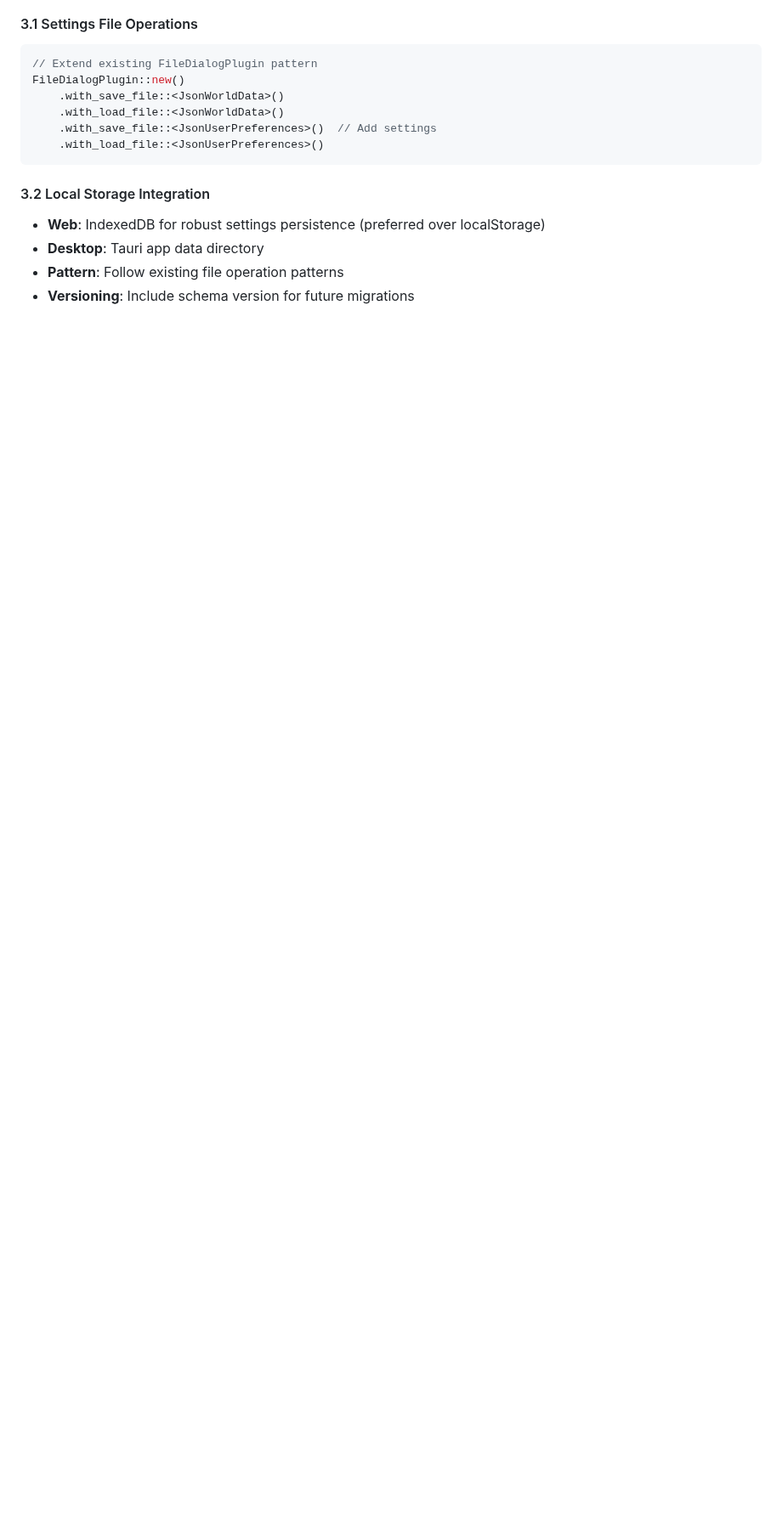
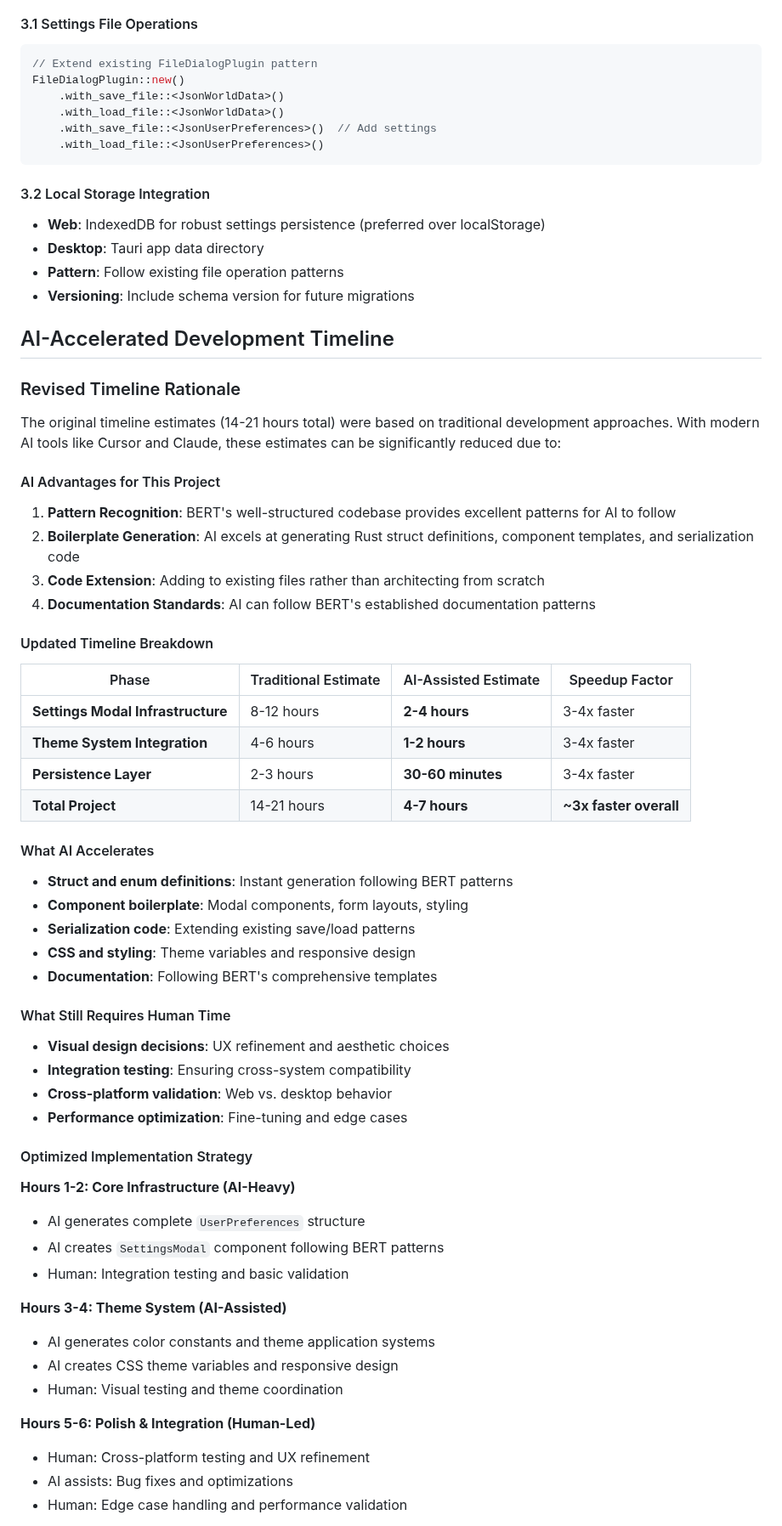
Before and after one commit to halcyonic-systems/bert, a Markdown page: docs/research/settings-infrastructure-research-guide.md, the part around one of its changes. Shown at 85% size. Rendered like a GitHub page; blank space fills up the shorter version.

```diff
--- a/docs/research/settings-infrastructure-research-guide.md
+++ b/docs/research/settings-infrastructure-research-guide.md
@@ -186,3 +186,55 @@ FileDialogPlugin::new()
 - **Desktop**: Tauri app data directory
 - **Pattern**: Follow existing file operation patterns
 - **Versioning**: Include schema version for future migrations
+
+## AI-Accelerated Development Timeline
+
+### Revised Timeline Rationale
+
+The original timeline estimates (14-21 hours total) were based on traditional development approaches. With modern AI tools like Cursor and Claude, these estimates can be significantly reduced due to:
+
+#### AI Advantages for This Project
+1. **Pattern Recognition**: BERT's well-structured codebase provides excellent patterns for AI to follow
+2. **Boilerplate Generation**: AI excels at generating Rust struct definitions, component templates, and serialization code
+3. **Code Extension**: Adding to existing files rather than architecting from scratch
+4. **Documentation Standards**: AI can follow BERT's established documentation patterns
+
+#### Updated Timeline Breakdown
+
+| Phase | Traditional Estimate | AI-Assisted Estimate | Speedup Factor |
+|-------|---------------------|---------------------|----------------|
+| **Settings Modal Infrastructure** | 8-12 hours | **2-4 hours** | 3-4x faster |
+| **Theme System Integration** | 4-6 hours | **1-2 hours** | 3-4x faster |
+| **Persistence Layer** | 2-3 hours | **30-60 minutes** | 3-4x faster |
+| **Total Project** | 14-21 hours | **4-7 hours** | **~3x faster overall** |
+
+#### What AI Accelerates
+- **Struct and enum definitions**: Instant generation following BERT patterns
+- **Component boilerplate**: Modal components, form layouts, styling
+- **Serialization code**: Extending existing save/load patterns
+- **CSS and styling**: Theme variables and responsive design
+- **Documentation**: Following BERT's comprehensive templates
+
+#### What Still Requires Human Time
+- **Visual design decisions**: UX refinement and aesthetic choices
+- **Integration testing**: Ensuring cross-system compatibility
+- **Cross-platform validation**: Web vs. desktop behavior
+- **Performance optimization**: Fine-tuning and edge cases
+
+#### Optimized Implementation Strategy
+
+**Hours 1-2: Core Infrastructure (AI-Heavy)**
+- AI generates complete `UserPreferences` structure
+- AI creates `SettingsModal` component following BERT patterns
+- Human: Integration testing and basic validation
+
+**Hours 3-4: Theme System (AI-Assisted)**
+- AI generates color constants and theme application systems
+- AI creates CSS theme variables and responsive design
+- Human: Visual testing and theme coordination
+
+**Hours 5-6: Polish & Integration (Human-Led)**
+- Human: Cross-platform testing and UX refinement
+- AI assists: Bug fixes and optimizations
+- Human: Edge case handling and performance validation
+
```
Also changed, not shown: other parts of docs/research/settings-infrastructure-research-guide.md (+22 -4 lines), docs/architecture/comprehensive-architecture-overview.md (+2 -2 lines), docs/research/in-app-controls-menu-implementation.md (added, +458 -0 lines).
